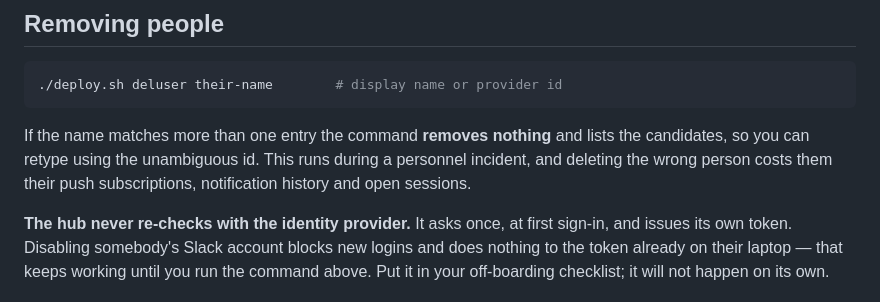
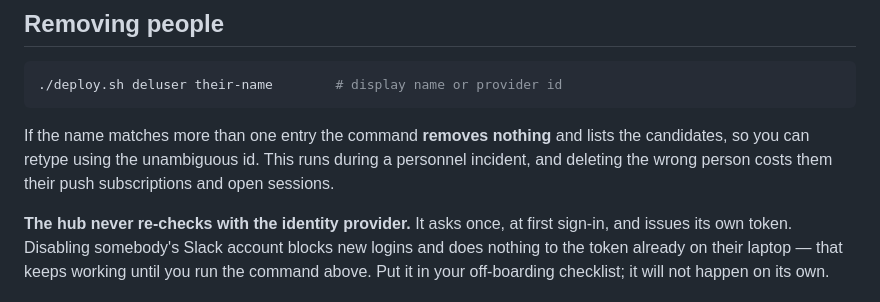
Before and after one commit to TranHuyQn/ccrc, a Markdown page: docs/self-hosting.md, the part around the change. GitHub-like rendering.

```diff
--- a/docs/self-hosting.md
+++ b/docs/self-hosting.md
@@ -348,7 +348,7 @@ shared tailnet takes that switch away from them.
 If the name matches more than one entry the command **removes nothing** and
 lists the candidates, so you can retype using the unambiguous id. This runs
 during a personnel incident, and deleting the wrong person costs them their
-push subscriptions, notification history and open sessions.
+push subscriptions and open sessions.
 
 **The hub never re-checks with the identity provider.** It asks once, at first
 sign-in, and issues its own token. Disabling somebody's Slack account blocks
```
Also changed, not shown: docs/user-guide.md (+11 -5 lines).
